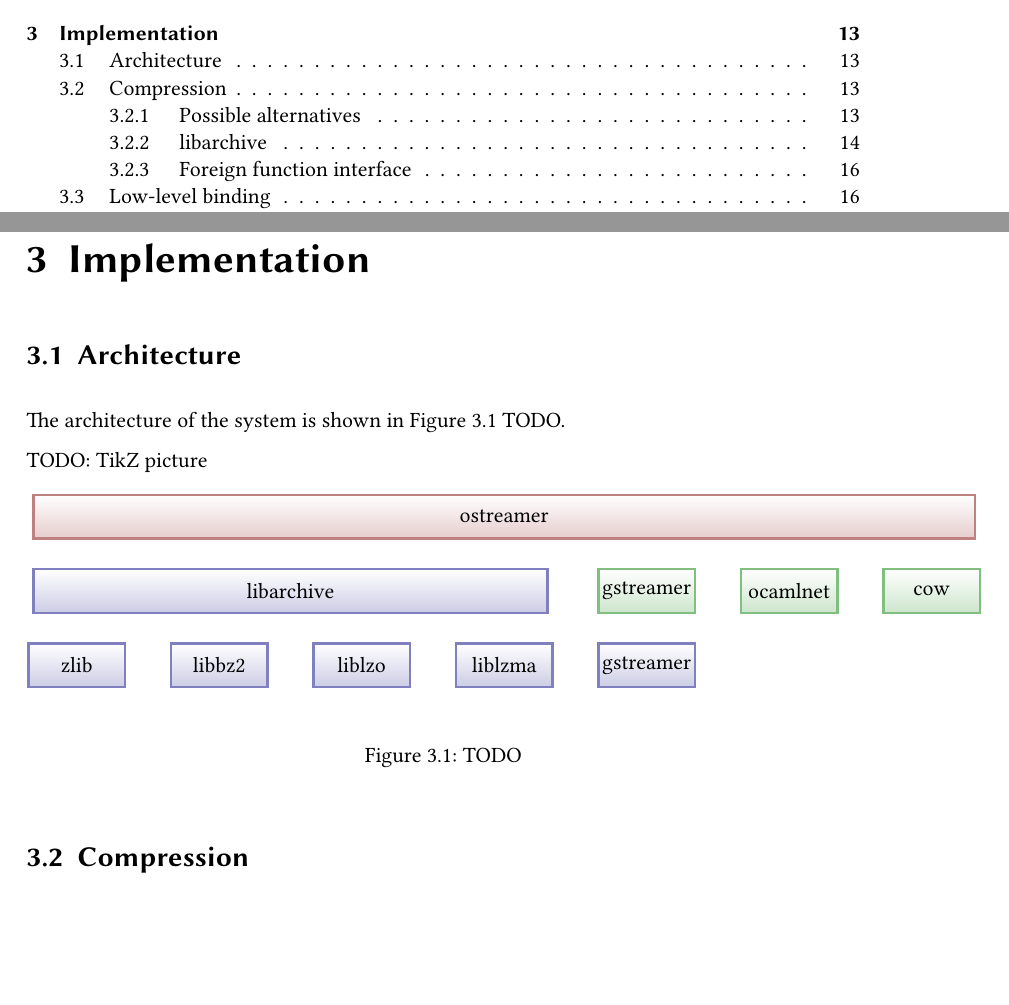
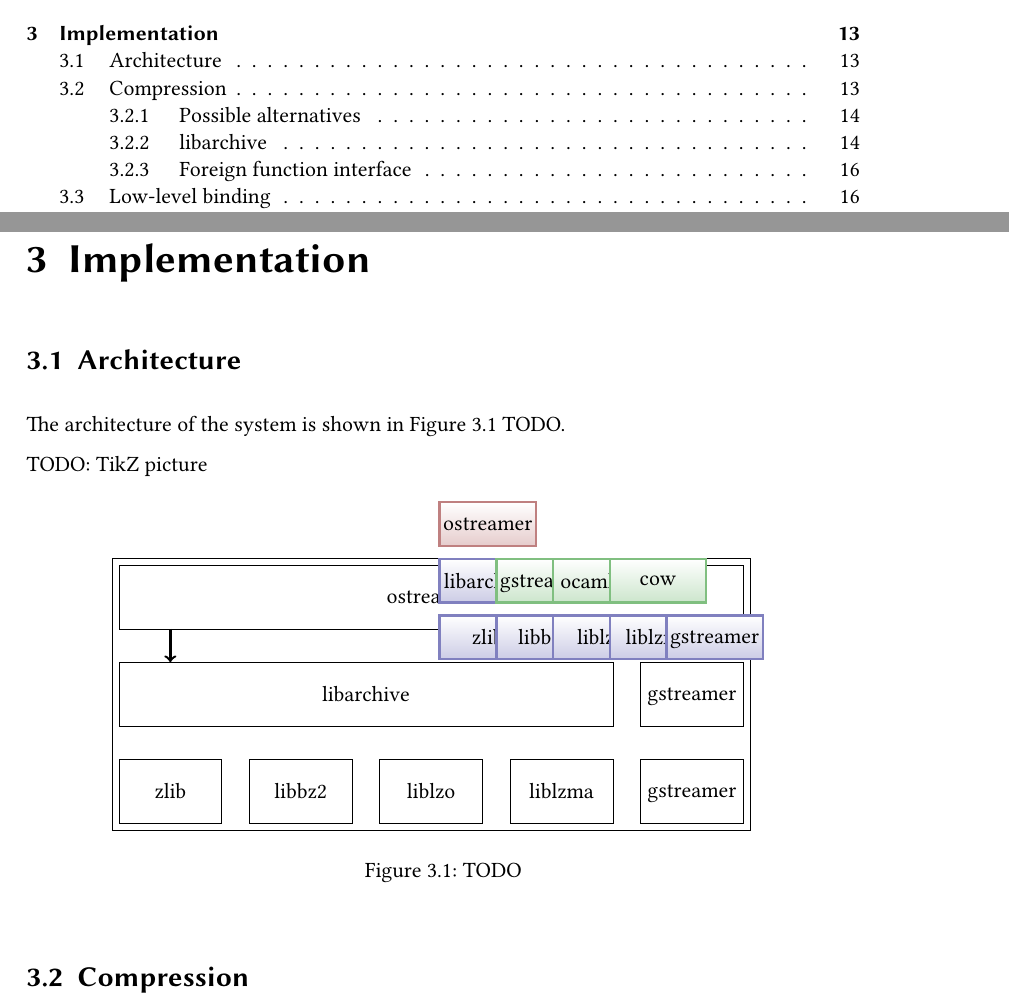
Before and after one commit to Leonidas-from-XIV/tum-bachelor, a LaTeX thesis (bachelor.tex, which reads architecture.tex): two parts of pages 5 and 13 of 18, joined at a grey line, cut so that both start at the same text, the shorter picture padded with empty space. Compiled offline with XeLaTeX; a missing font is replaced by an installed copy or a similar font.

Commit message:
More TikZ matrix madness

```diff
--- a/architecture.tex
+++ b/architecture.tex
@@ -18,7 +18,8 @@
     bottom color=blue!50!black!20,
     inner sep=0em,
     minimum width=17mm,
-    minimum height=2em
+    minimum height=2em,
+    text depth=0
   },
  greenblock/.style={
     rectangle,
@@ -28,33 +29,49 @@
     bottom color=green!50!black!20,
     inner sep=0em,
     minimum width=17mm,
-    minimum height=2em
-  }]
-  \matrix (table) [
-    %draw
-    matrix of nodes,
-    nodes in empty cells,
-    row sep = 4mm,
-    column sep = 10mm,
-   nodes={text centered}] {
-   & & & & & & & & & & & & & \\
-   \\
-   & & & & & & & & & & & & & \\
-   \\
-   & & & & & & & & & & & & & \\
-   };
-  \node[fit=(table-1-1)(table-1-14),redblock,label={center:ostreamer}]{};
-  \node[fit=(table-3-1)(table-3-8),blueblock,label={center:libarchive}] {};
-  \node[fit=(table-3-9)(table-3-10),greenblock,label={center:gstreamer}] {};
-  \node[fit=(table-3-11)(table-3-12),greenblock,label={center:ocamlnet}] {};
-  \node[fit=(table-3-13)(table-3-14),greenblock,label={center:cow}] {};
-  \node[fit=(table-5-1)(table-5-2),blueblock,label={center:zlib}] {};
-  \node[fit=(table-5-3)(table-5-4),blueblock,label={center:libbz2}] {};
-  \node[fit=(table-5-5)(table-5-6),blueblock,label={center:liblzo}] {};
-  \node[fit=(table-5-7)(table-5-8),blueblock,label={center:liblzma}] {};
-  \node[fit=(table-5-9)(table-5-10),blueblock,label={center:gstreamer}] {};
+    minimum height=2em,
+    text depth=0
+  },
+  testblock/.style={draw,inner sep=0mm}]
+      \matrix (table) [%
+        minimum width = 18mm,
+        draw,
+        matrix of nodes,
+        nodes in empty cells,
+        row  sep=6mm,column sep=5mm
+        ]{
+  & & & & \\
+  & & & & \\
+  & & & & \\
+  & & & & \\
+  & & & & \\
+  & & & & \\
+ };
+  \node [testblock,fit=(table-1-1)(table-2-5),label={center:ostreamer}] {};
+  % level 2
+  \node [testblock,fit=(table-3-1)(table-4-4),label={center:libarchive}] {};
+  \node [testblock,fit=(table-3-5)(table-4-5),label={[text depth=0]center:gstreamer}]
+ {};
+ % level 3
+  \node [testblock,fit=(table-5-1)(table-6-1),label={center:zlib}] {};
+  \node [testblock,fit=(table-5-2)(table-6-2),label={center:libbz2}] {};
+  \node [testblock,fit=(table-5-3)(table-6-3),label={center:liblzo}] {};
+  \node [testblock,fit=(table-5-4)(table-6-4),label={center:liblzma}] {};
+  \node [testblock,fit=(table-5-5)(table-6-5),label={[text depth=0]center:gstreamer}] {};
   \begin{scope}
-  %\draw[->,very thick] (table-1-1) -- (table-3-2);
+  \draw[->,very thick] (table-2-1) -- (table-3-1);
   \end{scope}
+
+  \draw (1,3) node[redblock] {ostreamer};
+  \draw (1,2) node[blueblock] {libarchive};
+  \draw (2,2) node[greenblock] {gstreamer};
+  \draw (3,2) node[greenblock] {ocamlnet};
+  \draw (4,2) node[greenblock] {cow};
+  \draw (1,1) node[blueblock] {zlib};
+  \draw (2,1) node[blueblock] {libbz2};
+  \draw (3,1) node[blueblock] {liblzo};
+  \draw (4,1) node[blueblock] {liblzma};
+  \draw (5,1) node[blueblock] {gstreamer};
+
 \end{tikzpicture}
 % http://tex.stackexchange.com/questions/94343/matrix-of-nodes-over-multiple-columns-in-tikz
```
Also changed, not shown: architecture.tex (2 more changed lines).
